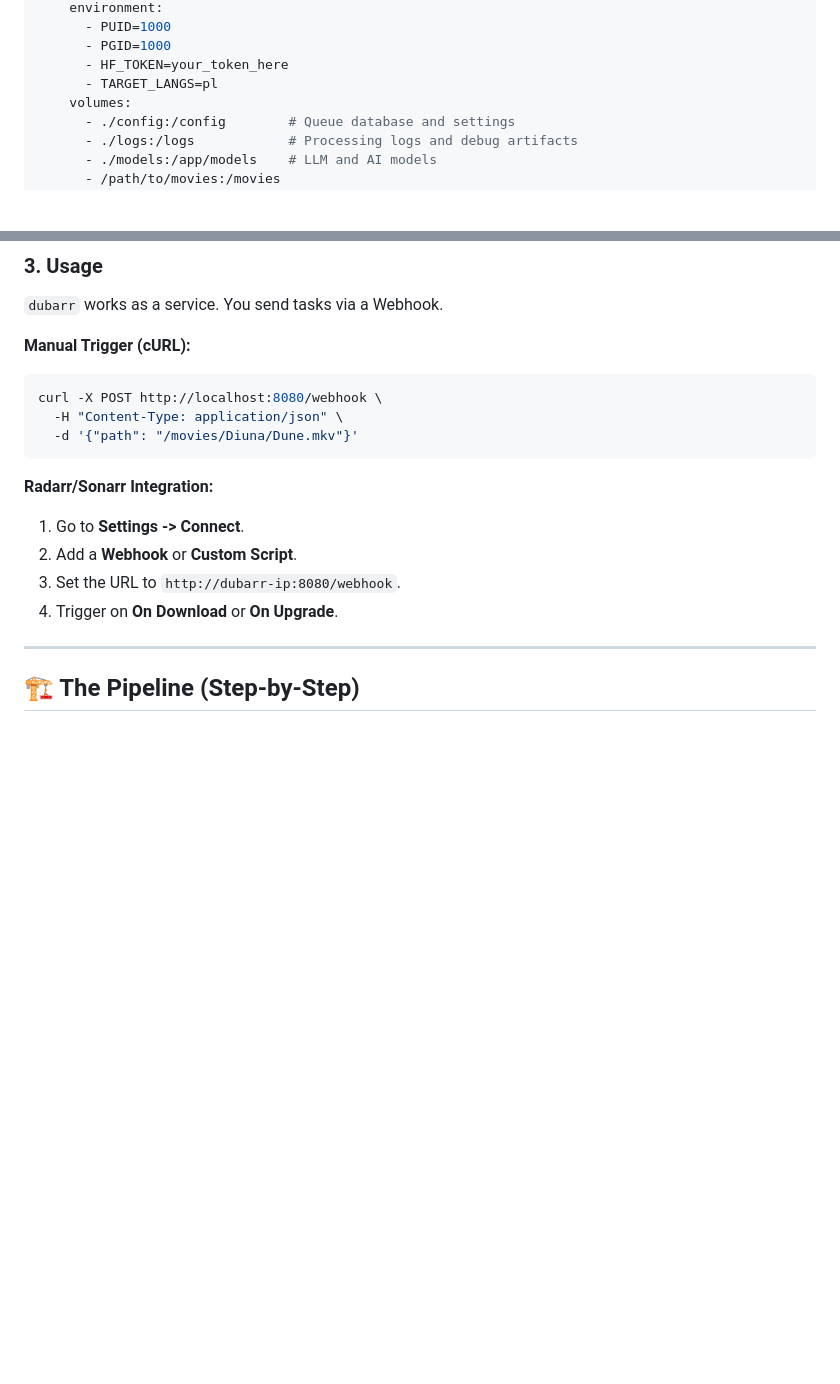
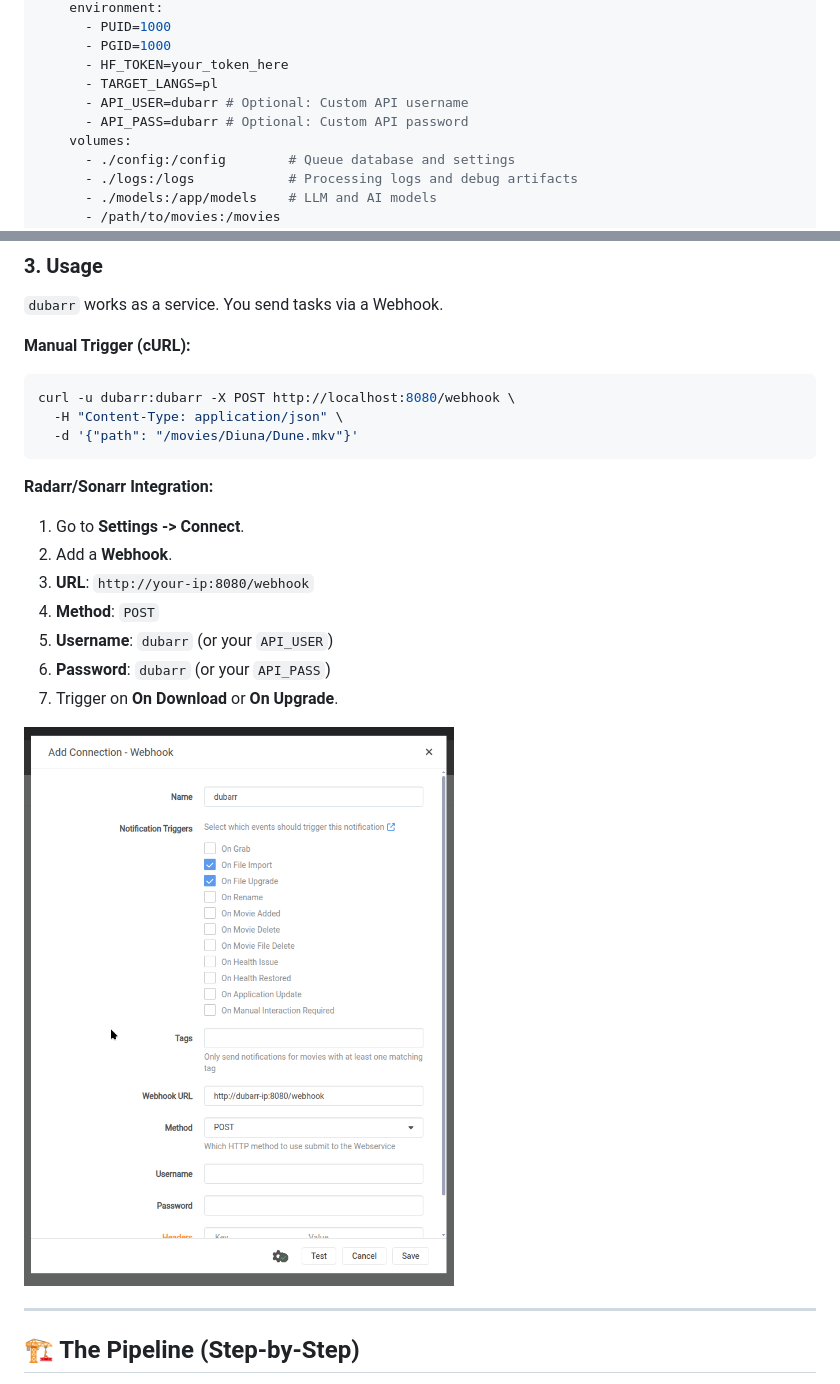
Before and after one commit to neutrinus/dubarr, a Markdown page: README.md, 2 parts joined by grey strips. Rendered like a GitHub page; pictures changed too: assets/radarr_config.png (added); blank space fills up the shorter version.

Commit message:
feat: add API authentication and Radarr configuration documentation

````diff
--- a/README.md
+++ b/README.md
@@ -53,6 +53,8 @@ services:
       - PGID=1000
       - HF_TOKEN=your_token_here
       - TARGET_LANGS=pl
+      - API_USER=dubarr # Optional: Custom API username
+      - API_PASS=dubarr # Optional: Custom API password
     volumes:
       - ./config:/config        # Queue database and settings
       - ./logs:/logs            # Processing logs and debug artifacts
@@ -78,16 +80,21 @@ volumes:
 
 **Manual Trigger (cURL):**
 ```bash
-curl -X POST http://localhost:8080/webhook \
+curl -u dubarr:dubarr -X POST http://localhost:8080/webhook \
   -H "Content-Type: application/json" \
   -d '{"path": "/movies/Diuna/Dune.mkv"}'
 ```
 
 **Radarr/Sonarr Integration:**
 1.  Go to **Settings -> Connect**.
-2.  Add a **Webhook** or **Custom Script**.
-3.  Set the URL to `http://dubarr-ip:8080/webhook`.
-4.  Trigger on **On Download** or **On Upgrade**.
+2.  Add a **Webhook**.
+3.  **URL**: `http://your-ip:8080/webhook`
+4.  **Method**: `POST`
+5.  **Username**: `dubarr` (or your `API_USER`)
+6.  **Password**: `dubarr` (or your `API_PASS`)
+7.  Trigger on **On Download** or **On Upgrade**.
+
+![Radarr Configuration](assets/radarr_config.png)
 
 ---
 
````
Also changed, not shown: 4 other files.
